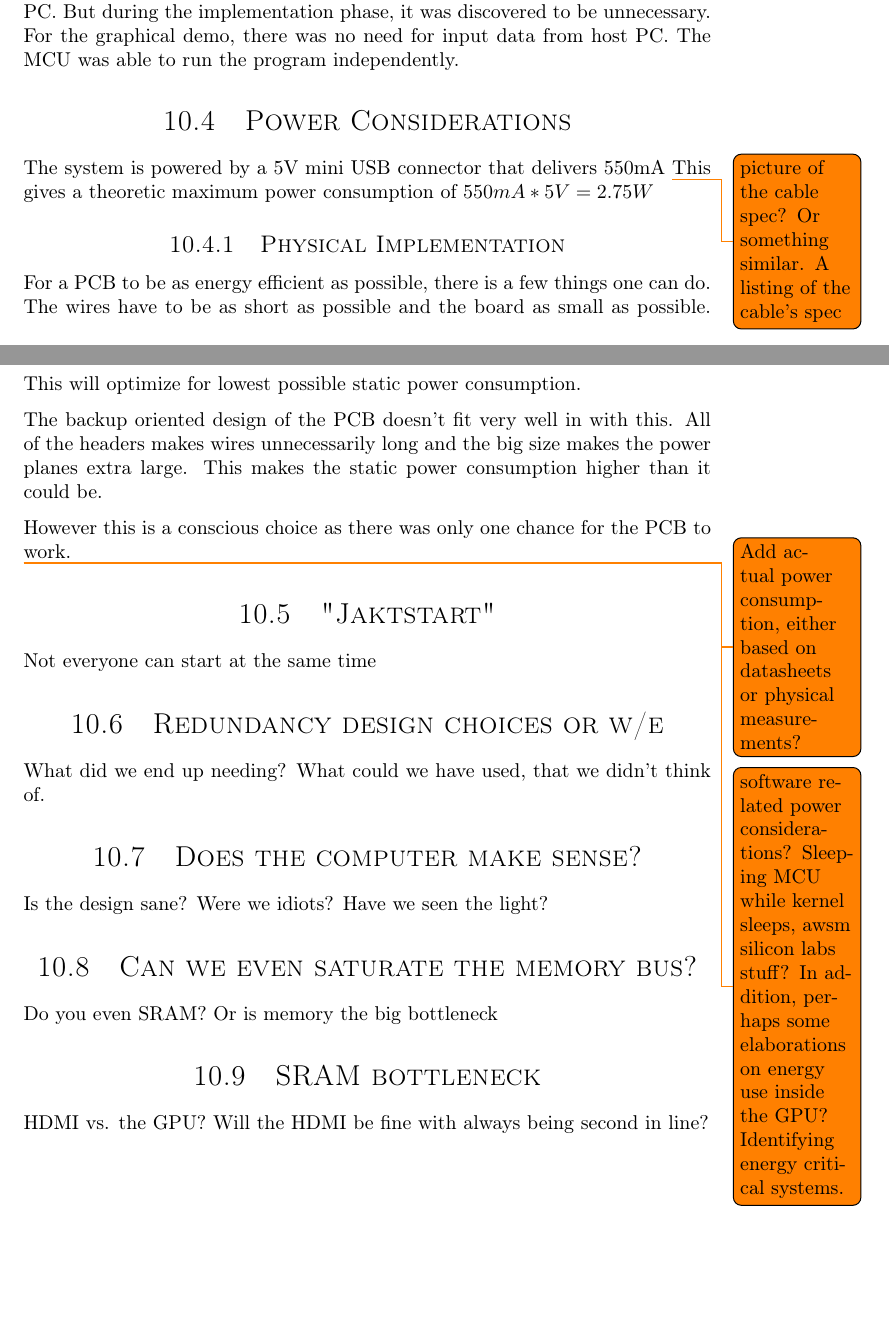
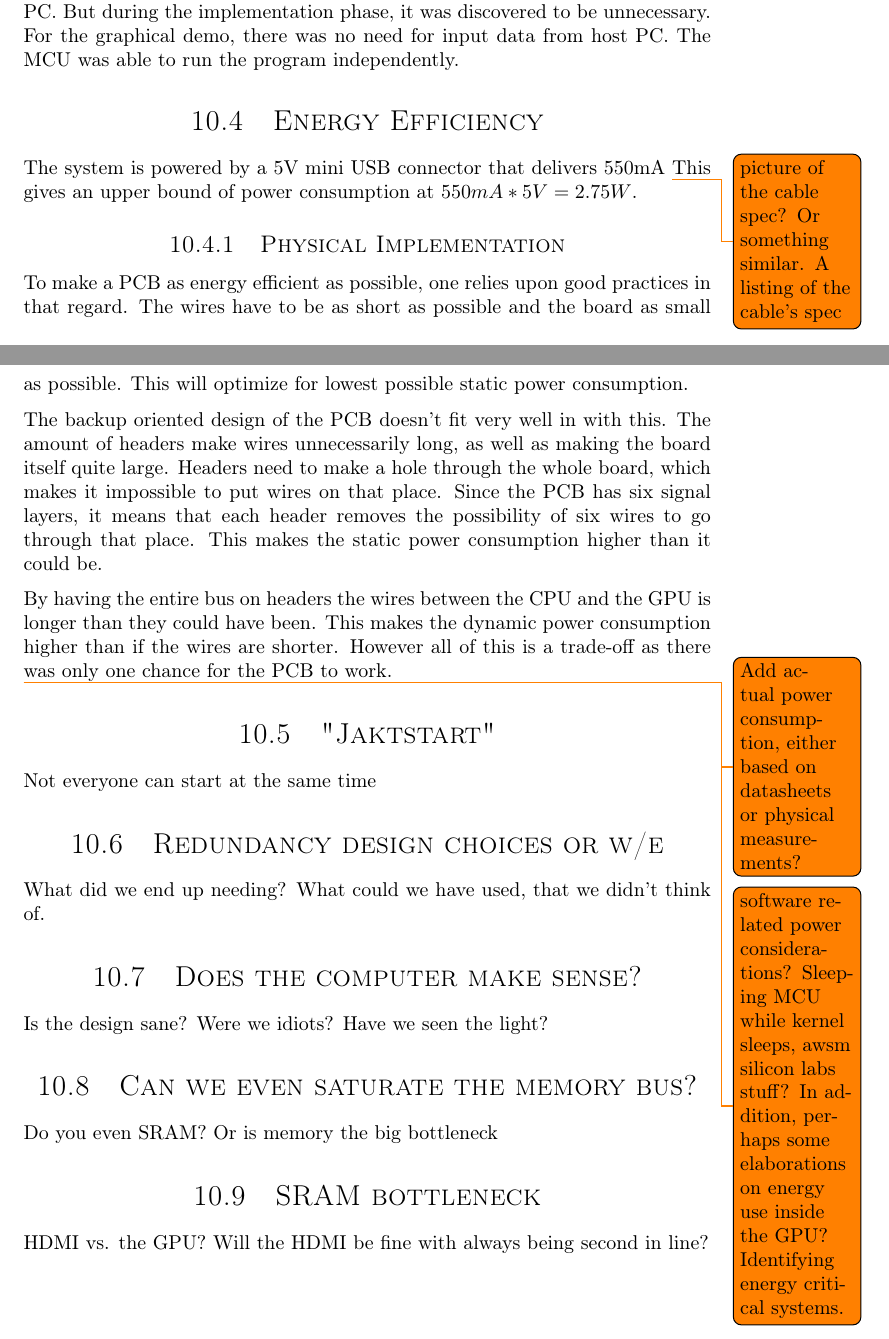
Before and after one commit to dmpro2014/report, a LaTeX thesis (report/main/report.tex, which reads report/discussion/energy_efficiency.tex): two parts of pages 42 and 43 of 46, joined at a grey line, cut so that both start at the same text, the shorter picture padded with empty space. Compiled offline with pdfLaTeX.

Commit message:
Update wording

```diff
--- a/report/discussion/energy_efficiency.tex
+++ b/report/discussion/energy_efficiency.tex
@@ -1,19 +1,23 @@
-\section{Power Considerations}
+\section{Energy Efficiency}
 
 The system is powered by a 5V mini USB connector that delivers 550mA \todo{picture of the cable spec? Or something similar. A listing of the cable's spec}
-This gives a theoretic maximum power consumption of $550mA * 5V = 2.75W$
+This gives an upper bound of power consumption at $550mA * 5V = 2.75W$.
 
 \subsection{Physical Implementation}
 
-For a PCB to be as energy efficient as possible, there is a few things one can do.
+To make a PCB as energy efficient as possible, one relies upon good practices in that regard.
 The wires have to be as short as possible and the board as small as possible.
 This will optimize for lowest possible static power consumption.
 
 The backup oriented design of the PCB doesn't fit very well in with this.
-All of the headers makes wires unnecessarily long and the big size makes the power planes extra large.
+The amount of headers make wires unnecessarily long, as well as making the board itself quite large.
+Headers need to make a hole through the whole board, which makes it impossible to put wires on that place.
+Since the PCB has six signal layers, it means that each header removes the possibility of six wires to go through that place.
 This makes the static power consumption higher than it could be.
 
-However this is a conscious choice as there was only one chance for the PCB to work.
+By having the entire bus on headers the wires between the CPU and the GPU is longer than they could have been.
+This makes the dynamic power consumption higher than if the wires are shorter.
+However all of this is a trade-off as there was only one chance for the PCB to work.
 
 \todo{Add actual power consumption, either based on datasheets or physical measurements?}
 \todo{software related power considerations? Sleeping MCU while kernel sleeps, awsm silicon labs stuff? In addition, perhaps some elaborations on energy use inside the GPU? Identifying energy critical systems.}
```
